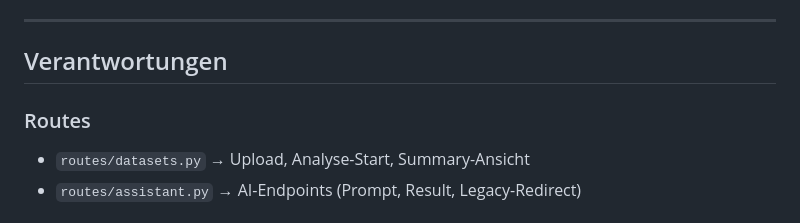
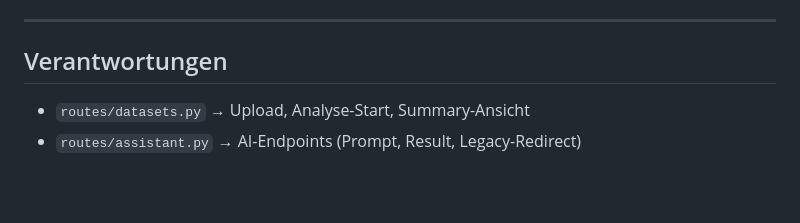
Before and after one commit to mpfechner/data-botti, a Markdown page: docs/refactor-notes.md, the part around one of its changes. Drawn GitHub-style; blank space fills up the shorter version.

```diff
--- a/docs/refactor-notes.md
+++ b/docs/refactor-notes.md
@@ -11,7 +11,6 @@ Saubere Trennung von Schichten:
 
 ## Verantwortungen
 
-### Routes
 - `routes/datasets.py` → Upload, Analyse-Start, Summary-Ansicht
 - `routes/assistant.py` → AI-Endpoints (Prompt, Result, Legacy-Redirect)
 
```
Also changed, not shown: other parts of docs/refactor-notes.md (+8 -8 lines).
